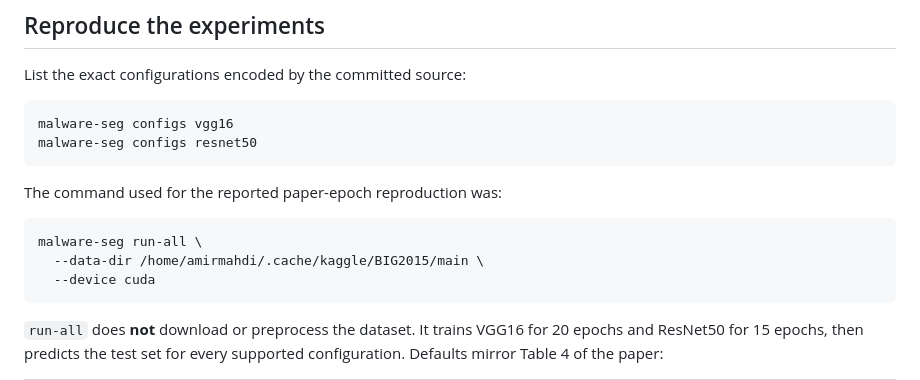
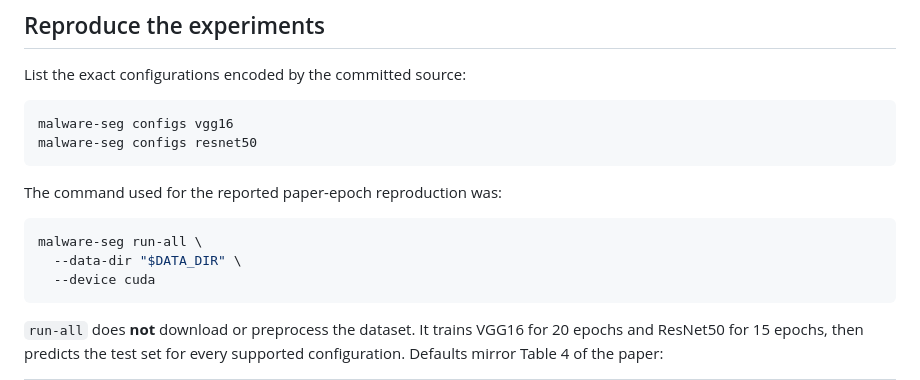
Before and after one commit to ahmz1833/image-segmentation, a Markdown page: README.md, the part around the change. GitHub-like rendering.

Commit message:
docs: replace hardcoded data path in README

````diff
--- a/README.md
+++ b/README.md
@@ -96,7 +96,7 @@ The command used for the reported paper-epoch reproduction was:
 
 ```bash
 malware-seg run-all \
-  --data-dir /home/amirmahdi/.cache/kaggle/BIG2015/main \
+  --data-dir "$DATA_DIR" \
   --device cuda
 ```
 
````
